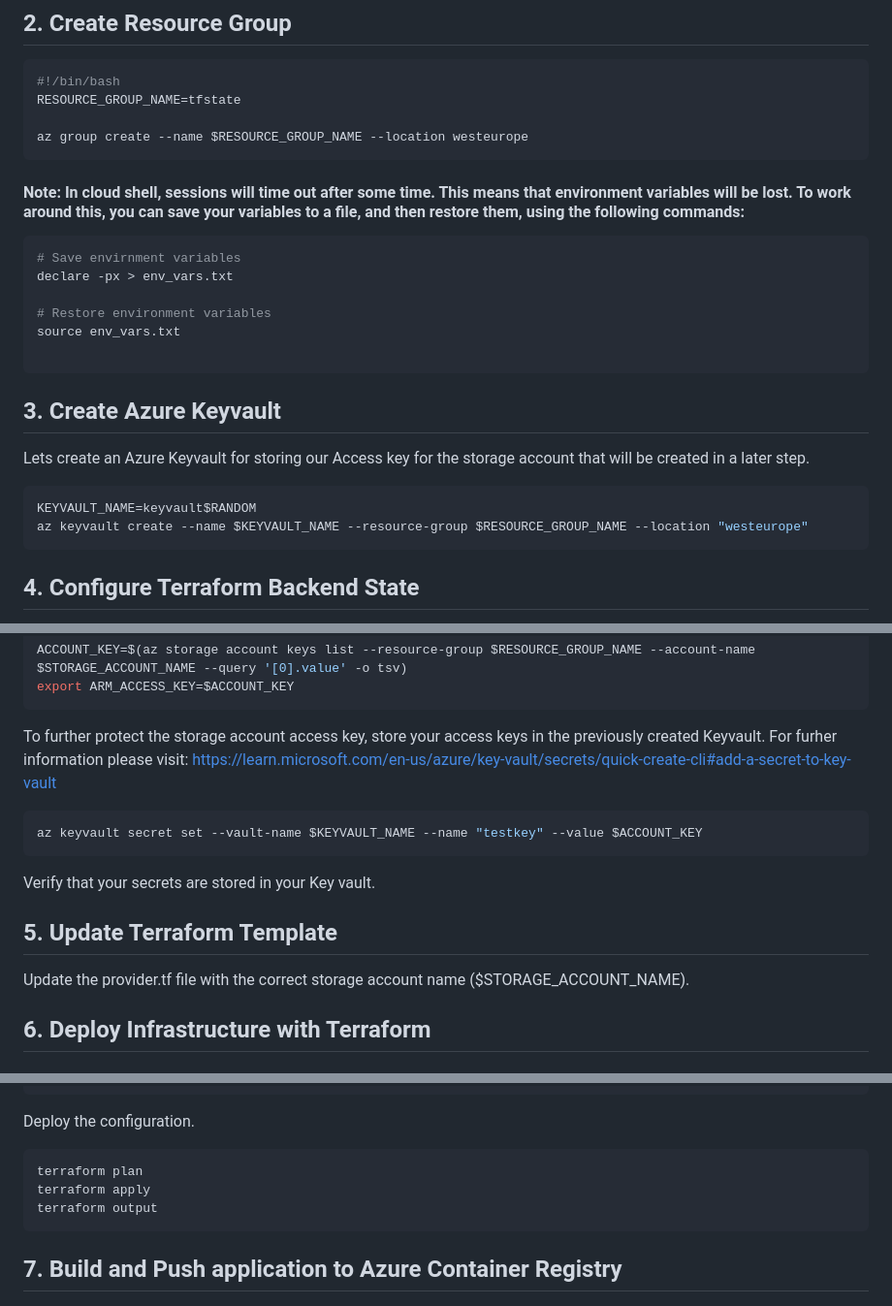
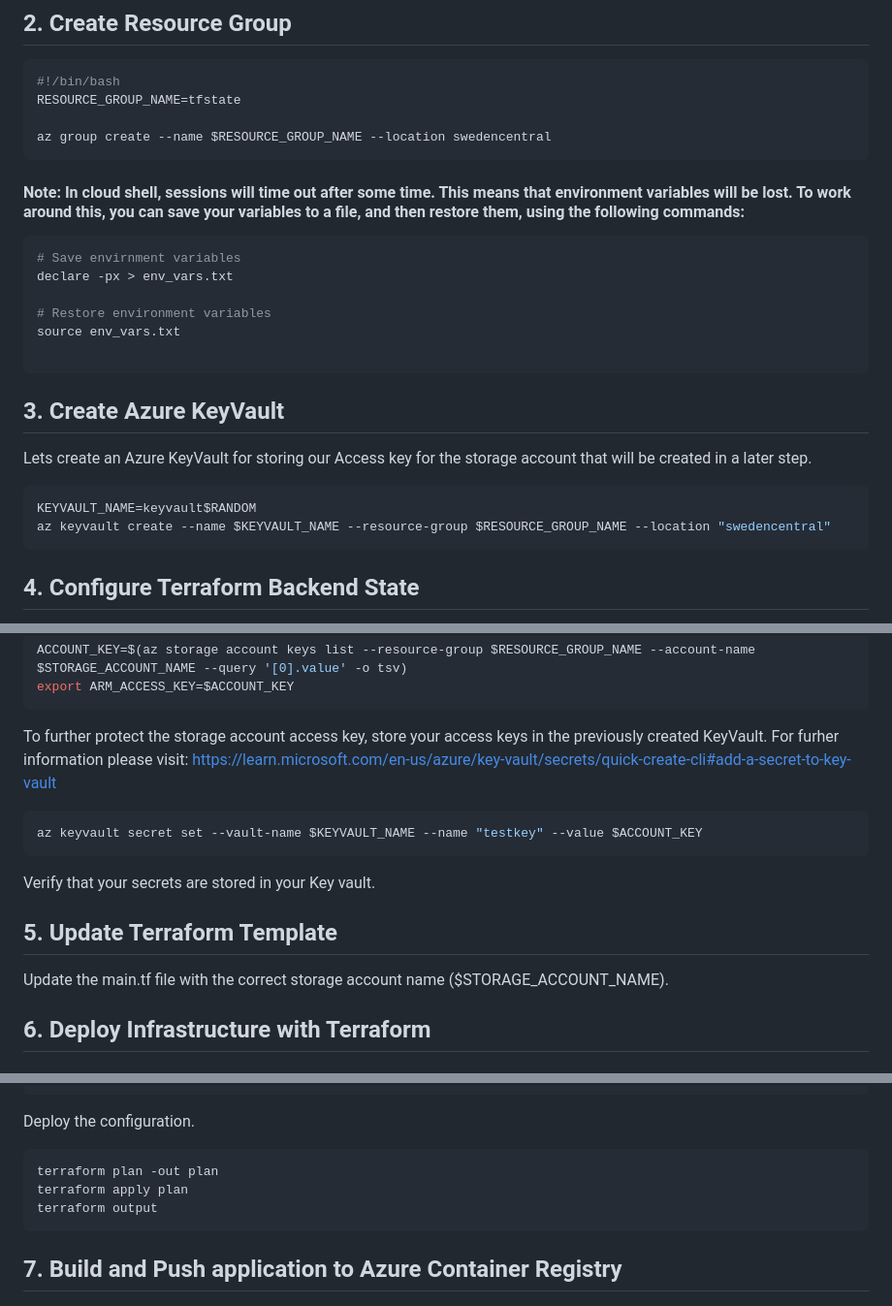
Before and after one commit to abengtss-max/aksmultiregion, a Markdown page: README.md, 3 parts joined by grey strips. Shown: that part at 97% size. GitHub-like rendering.

Commit message:
instructions updated

````diff
--- a/README.md
+++ b/README.md
@@ -27,7 +27,7 @@ git clone https://github.com/abengtss-max/aksmultiregion.git
 #!/bin/bash
 RESOURCE_GROUP_NAME=tfstate
 
-az group create --name $RESOURCE_GROUP_NAME --location westeurope
+az group create --name $RESOURCE_GROUP_NAME --location swedencentral
 ```
 
 #### Note: In cloud shell, sessions will time out after some time. This means that environment variables will be lost. To work around this, you can save your variables to a file, and then restore them, using the following commands:
@@ -42,12 +42,12 @@ source env_vars.txt
 ```
 
 
-## 3. Create Azure Keyvault
-Lets create an Azure Keyvault for storing our Access key for the storage account that will be created in a later step.
+## 3. Create Azure KeyVault
+Lets create an Azure KeyVault for storing our Access key for the storage account that will be created in a later step.
 
 ```bash
 KEYVAULT_NAME=keyvault$RANDOM
-az keyvault create --name $KEYVAULT_NAME --resource-group $RESOURCE_GROUP_NAME --location "westeurope"
+az keyvault create --name $KEYVAULT_NAME --resource-group $RESOURCE_GROUP_NAME --location "swedencentral"
 ```
 
 ## 4. Configure Terraform Backend State
@@ -74,7 +74,7 @@ ACCOUNT_KEY=$(az storage account keys list --resource-group $RESOURCE_GROUP_NAME
 export ARM_ACCESS_KEY=$ACCOUNT_KEY
 ```
 
-To further protect the storage account access key, store your access keys in the previously created Keyvault. For furher information please visit: https://learn.microsoft.com/en-us/azure/key-vault/secrets/quick-create-cli#add-a-secret-to-key-vault
+To further protect the storage account access key, store your access keys in the previously created KeyVault. For furher information please visit: https://learn.microsoft.com/en-us/azure/key-vault/secrets/quick-create-cli#add-a-secret-to-key-vault
 
 ```bash
 az keyvault secret set --vault-name $KEYVAULT_NAME --name "testkey" --value $ACCOUNT_KEY
@@ -83,7 +83,7 @@ Verify that your secrets are stored in your Key vault.
 
 ## 5. Update Terraform Template
 
-Update the provider.tf file with the correct storage account name ($STORAGE_ACCOUNT_NAME).
+Update the main.tf file with the correct storage account name ($STORAGE_ACCOUNT_NAME).
 
 ## 6. Deploy Infrastructure with Terraform
 
@@ -103,8 +103,8 @@ terraform validate
 Deploy the configuration.
 
 ```bash
-terraform plan
-terraform apply
+terraform plan -out plan
+terraform apply plan
 terraform output
 ```
 
````
